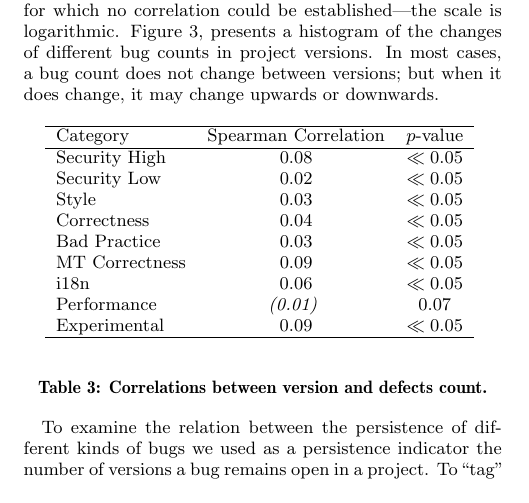
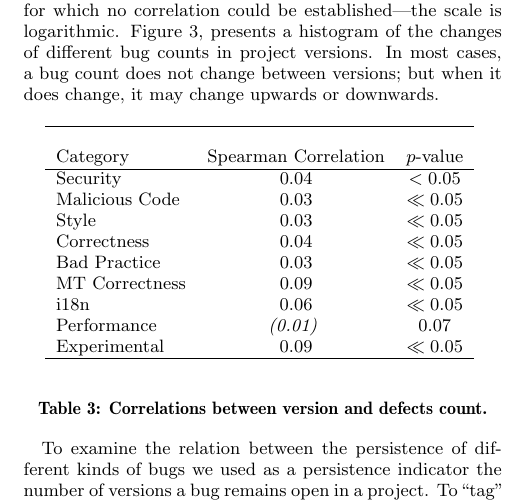
Before and after one commit to bkarak/data_paper_msr2014, a LaTeX paper (docs/msr.tex, which reads docs/bugsperversion.tex): part of one column of page 2 of 5, cut so that both start at the same text. Compiled offline with pdfLaTeX.

Commit message:
updated table

```diff
--- a/docs/bugsperversion.tex
+++ b/docs/bugsperversion.tex
@@ -1,10 +1,9 @@
 
 \begin{tabular}{lcc}
-\hline
-Category & Spearman Correlation & $p$-value \\
-\hline
-Security High & 0.08 & $\ll 0.05$\\
-Security Low & 0.02 & $\ll 0.05$\\
+\hline \\
+Category & Spearman Correlation & $p$-value \\ \hline
+Security & 0.04 & $< 0.05$\\
+Malicious Code & 0.03 & $\ll 0.05$\\
 Style & 0.03 & $\ll 0.05$\\
 Correctness & 0.04 & $\ll 0.05$\\
 Bad Practice & 0.03 & $\ll 0.05$\\
```
